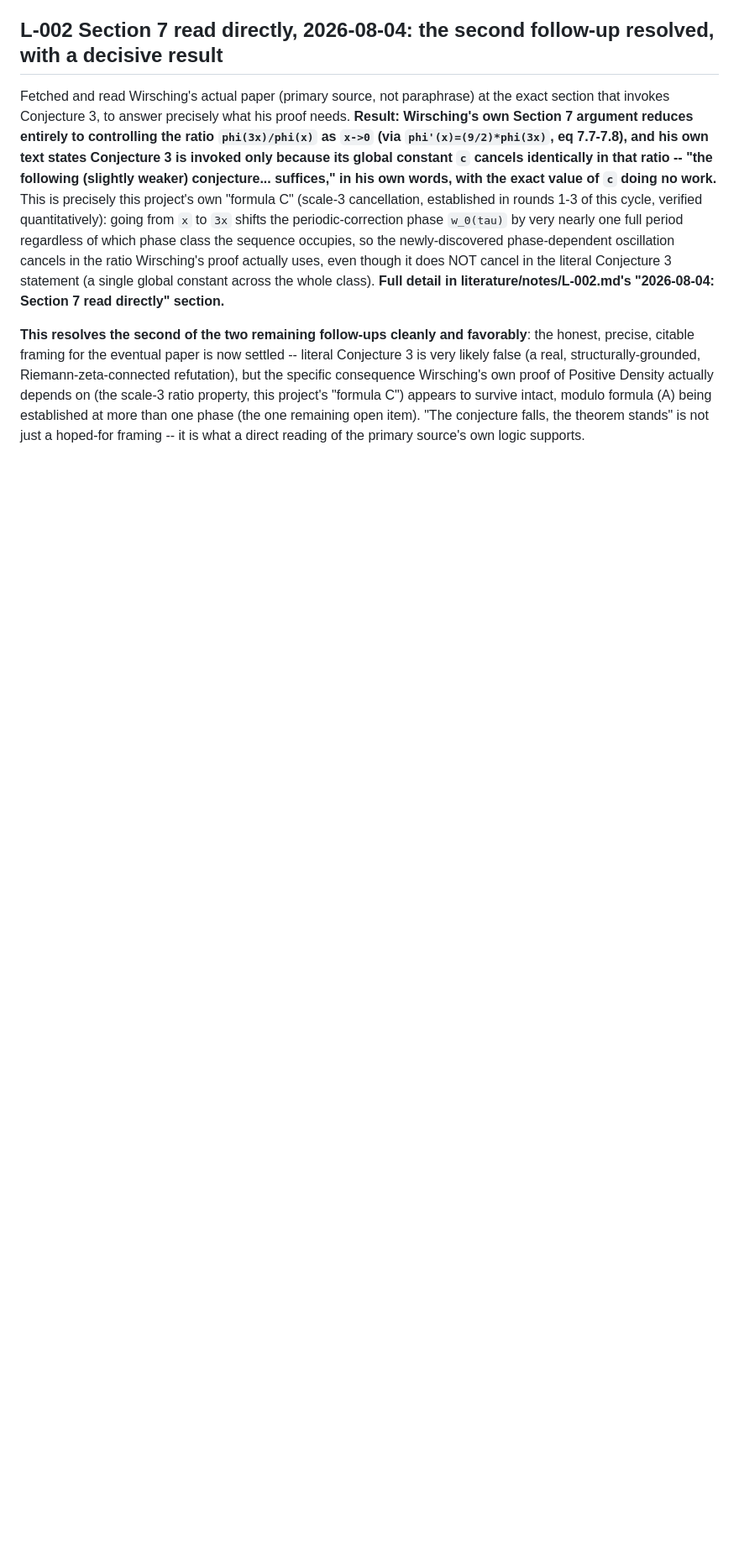
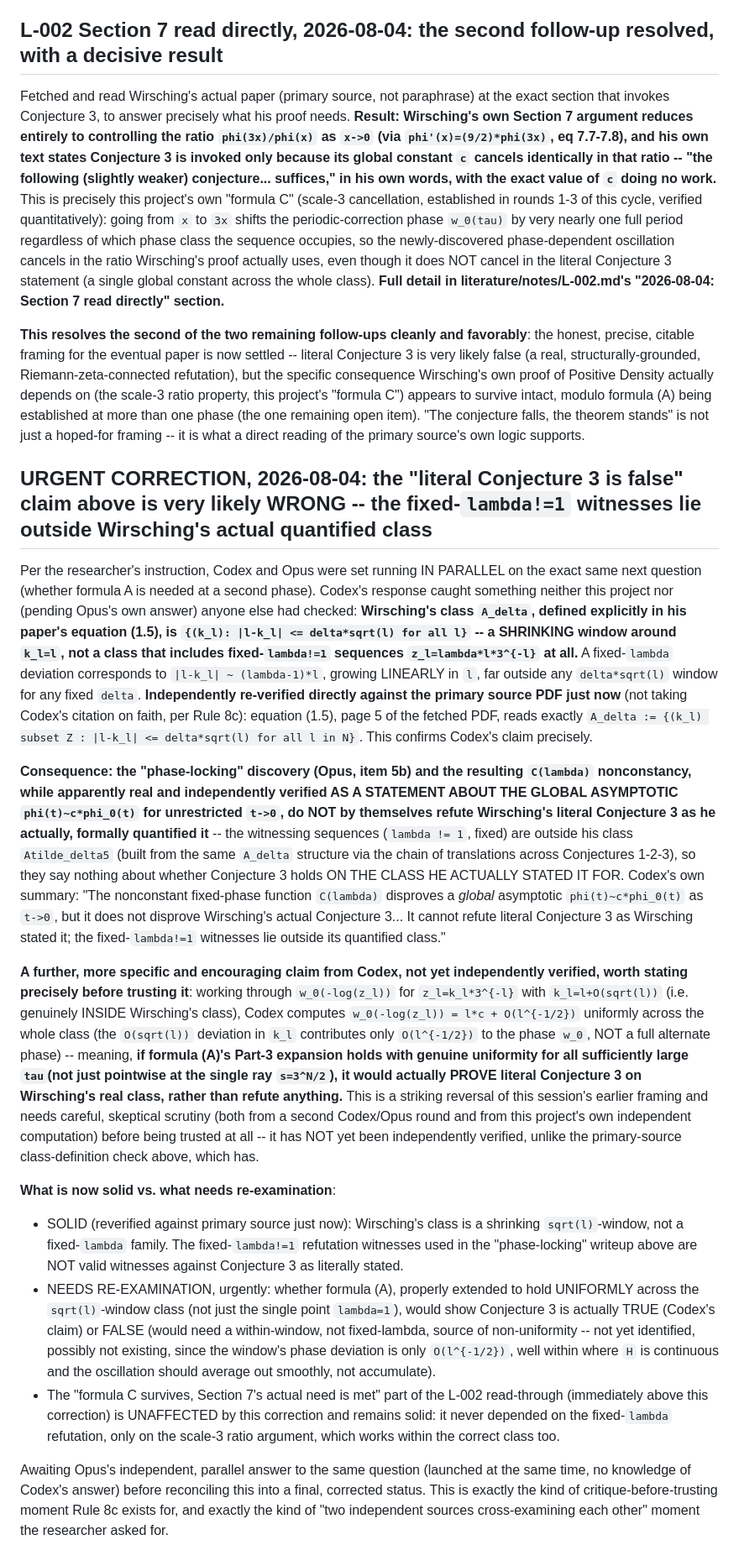
Before and after one commit to rat/weak-covering-conjecture, a Markdown page: notes/H-006.md, the part around the change. Shown at 84% size. Rendered like a GitHub page; blank space fills up the shorter version.

Commit message:
URGENT correction: Codex catches (and primary-source verifies) that Wirsching's class is a shrinking sqrt(l)-window, not fixed-lambda families -- our 'literal refutation' claim needs revisiting; awaiting Opus's independent parallel answer

```diff
--- a/notes/H-006.md
+++ b/notes/H-006.md
@@ -1831,3 +1831,63 @@ property, this project's "formula C") appears to survive intact, modulo formula
 established at more than one phase (the one remaining open item). "The conjecture falls, the
 theorem stands" is not just a hoped-for framing -- it is what a direct reading of the primary
 source's own logic supports.
+
+## URGENT CORRECTION, 2026-08-04: the "literal Conjecture 3 is false" claim above is very likely WRONG -- the fixed-`lambda!=1` witnesses lie outside Wirsching's actual quantified class
+
+Per the researcher's instruction, Codex and Opus were set running IN PARALLEL on the exact same
+next question (whether formula A is needed at a second phase). Codex's response caught something
+neither this project nor (pending Opus's own answer) anyone else had checked: **Wirsching's class
+`A_delta`, defined explicitly in his paper's equation (1.5), is `{(k_l): |l-k_l| <= delta*sqrt(l)
+for all l}` -- a SHRINKING window around `k_l=l`, not a class that includes fixed-`lambda!=1`
+sequences `z_l=lambda*l*3^{-l}` at all.** A fixed-`lambda` deviation corresponds to
+`|l-k_l| ~ (lambda-1)*l`, growing LINEARLY in `l`, far outside any `delta*sqrt(l)` window for any
+fixed `delta`. **Independently re-verified directly against the primary source PDF just now**
+(not taking Codex's citation on faith, per Rule 8c): equation (1.5), page 5 of the fetched PDF,
+reads exactly `A_delta := {(k_l) subset Z : |l-k_l| <= delta*sqrt(l) for all l in N}`. This
+confirms Codex's claim precisely.
+
+**Consequence: the "phase-locking" discovery (Opus, item 5b) and the resulting `C(lambda)`
+nonconstancy, while apparently real and independently verified AS A STATEMENT ABOUT THE GLOBAL
+ASYMPTOTIC `phi(t)~c*phi_0(t)` for unrestricted `t->0`, do NOT by themselves refute Wirsching's
+literal Conjecture 3 as he actually, formally quantified it** -- the witnessing sequences
+(`lambda != 1`, fixed) are outside his class `Atilde_delta5` (built from the same `A_delta`
+structure via the chain of translations across Conjectures 1-2-3), so they say nothing about
+whether Conjecture 3 holds ON THE CLASS HE ACTUALLY STATED IT FOR. Codex's own summary: "The
+nonconstant fixed-phase function `C(lambda)` disproves a *global* asymptotic `phi(t)~c*phi_0(t)`
+as `t->0`, but it does not disprove Wirsching's actual Conjecture 3... It cannot refute literal
+Conjecture 3 as Wirsching stated it; the fixed-`lambda!=1` witnesses lie outside its quantified
+class."
+
+**A further, more specific and encouraging claim from Codex, not yet independently verified,
+worth stating precisely before trusting it**: working through `w_0(-log(z_l))` for `z_l=k_l*3^{-l}`
+with `k_l=l+O(sqrt(l))` (i.e. genuinely INSIDE Wirsching's class), Codex computes
+`w_0(-log(z_l)) = l*c + O(l^{-1/2})` uniformly across the whole class (the `O(sqrt(l))` deviation
+in `k_l` contributes only `O(l^{-1/2})` to the phase `w_0`, NOT a full alternate phase) -- meaning,
+**if formula (A)'s Part-3 expansion holds with genuine uniformity for all sufficiently large
+`tau`(not just pointwise at the single ray `s=3^N/2`), it would actually PROVE literal Conjecture 3
+on Wirsching's real class, rather than refute anything.** This is a striking reversal of this
+session's earlier framing and needs careful, skeptical scrutiny (both from a second Codex/Opus
+round and from this project's own independent computation) before being trusted at all -- it has
+NOT yet been independently verified, unlike the primary-source class-definition check above, which
+has.
+
+**What is now solid vs. what needs re-examination**:
+- SOLID (reverified against primary source just now): Wirsching's class is a shrinking
+  `sqrt(l)`-window, not a fixed-`lambda` family. The fixed-`lambda!=1` refutation witnesses used in
+  the "phase-locking" writeup above are NOT valid witnesses against Conjecture 3 as literally
+  stated.
+- NEEDS RE-EXAMINATION, urgently: whether formula (A), properly extended to hold UNIFORMLY across
+  the `sqrt(l)`-window class (not just the single point `lambda=1`), would show Conjecture 3 is
+  actually TRUE (Codex's claim) or FALSE (would need a within-window, not fixed-lambda, source of
+  non-uniformity -- not yet identified, possibly not existing, since the window's phase deviation
+  is only `O(l^{-1/2})`, well within where `H` is continuous and the oscillation should average
+  out smoothly, not accumulate).
+- The "formula C survives, Section 7's actual need is met" part of the L-002 read-through
+  (immediately above this correction) is UNAFFECTED by this correction and remains solid: it never
+  depended on the fixed-`lambda` refutation, only on the scale-3 ratio argument, which works within
+  the correct class too.
+
+Awaiting Opus's independent, parallel answer to the same question (launched at the same time, no
+knowledge of Codex's answer) before reconciling this into a final, corrected status. This is
+exactly the kind of critique-before-trusting moment Rule 8c exists for, and exactly the kind of
+"two independent sources cross-examining each other" moment the researcher asked for.
```
